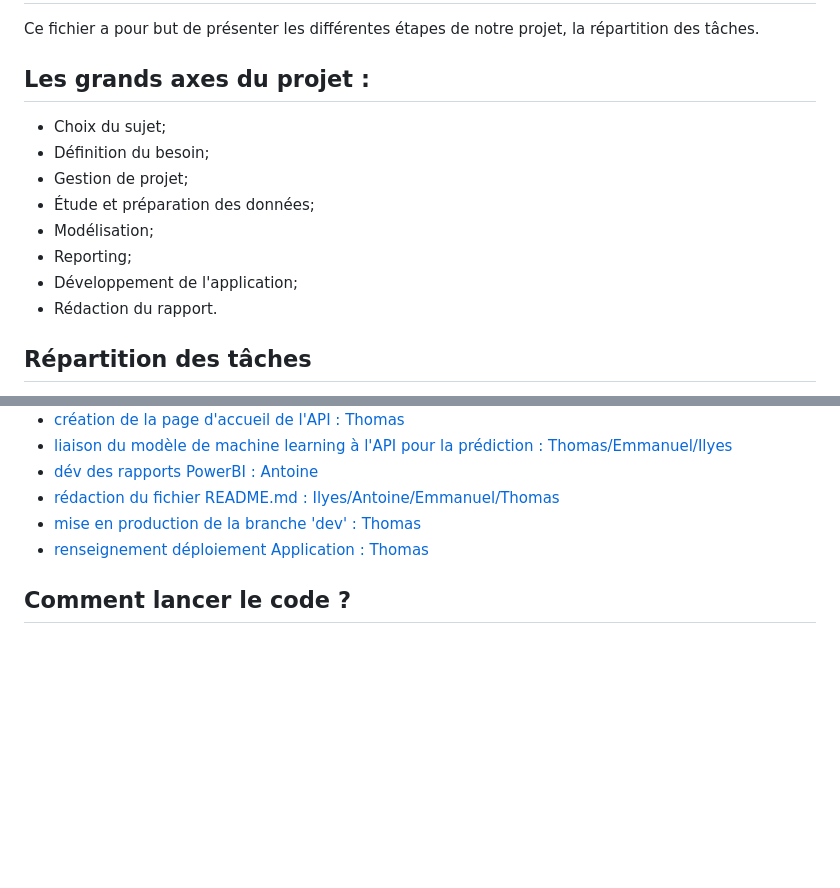
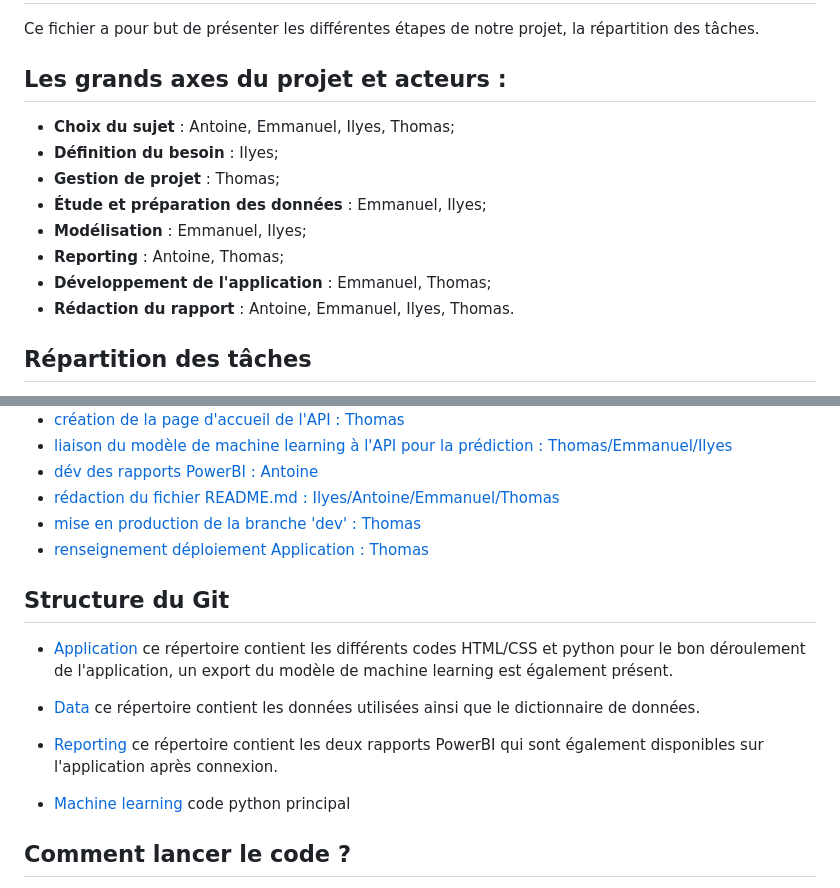
Before and after one commit to EmmanuelLaurent/Projet_Big_DATA, a Markdown page: README.md, 2 parts joined by grey strips. Rendered like a GitHub page; blank space fills up the shorter version.

Commit message:
BIGDATA-43 Update README.md

```diff
--- a/README.md
+++ b/README.md
@@ -2,15 +2,15 @@
 
 Ce fichier a pour but de présenter les différentes étapes de notre projet, la répartition des tâches.
 
-## Les grands axes du projet :
-- Choix du sujet;
-- Définition du besoin;
-- Gestion de projet;
-- Étude et préparation des données;
-- Modélisation;
-- Reporting;
-- Développement de l'application;
-- Rédaction du rapport.
+## Les grands axes du projet et acteurs :
+- **Choix du sujet** : Antoine, Emmanuel, Ilyes, Thomas;
+- **Définition du besoin** : Ilyes;
+- **Gestion de projet** : Thomas;
+- **Étude et préparation des données** : Emmanuel, Ilyes;
+- **Modélisation** : Emmanuel, Ilyes;
+- **Reporting** : Antoine, Thomas;
+- **Développement de l'application** : Emmanuel, Thomas;
+- **Rédaction du rapport** : Antoine, Emmanuel, Ilyes, Thomas.
 
 ## Répartition des tâches
 
@@ -51,6 +51,16 @@ Ce fichier a pour but de présenter les différentes étapes de notre projet, la
 - [mise en production de la branche 'dev' : Thomas](https://equipe1projet-big-data.atlassian.net/jira/software/projects/BIGDATA/issues/BIGDATA-44)
 - [renseignement déploiement Application : Thomas](https://equipe1projet-big-data.atlassian.net/jira/software/projects/BIGDATA/issues/BIGDATA-45)
 
+## Structure du Git
+
+- [Application](https://gitlab.univ-lille.fr/thomas.rongier.etu/equipe1-projetbigdatabi2022/-/tree/main/Application) ce répertoire contient les différents codes HTML/CSS et python pour le bon déroulement de l'application, un export du modèle de machine learning est également présent.
+
+- [Data](https://gitlab.univ-lille.fr/thomas.rongier.etu/equipe1-projetbigdatabi2022/-/tree/main/Data) ce répertoire contient les données utilisées ainsi que le dictionnaire de données.
+
+- [Reporting](https://gitlab.univ-lille.fr/thomas.rongier.etu/equipe1-projetbigdatabi2022/-/tree/main/Reporting) ce répertoire contient les deux rapports PowerBI qui sont également disponibles sur l'application après connexion.
+
+- [Machine learning](https://gitlab.univ-lille.fr/thomas.rongier.etu/equipe1-projetbigdatabi2022/-/blob/main/Projet_BigData.ipynb) code python principal
+
 ## Comment lancer le code ?
 
 Afin d'assurer le bon fonctionnement des codes merci d'installer les bibliothèques suivantes au préalable.
```
